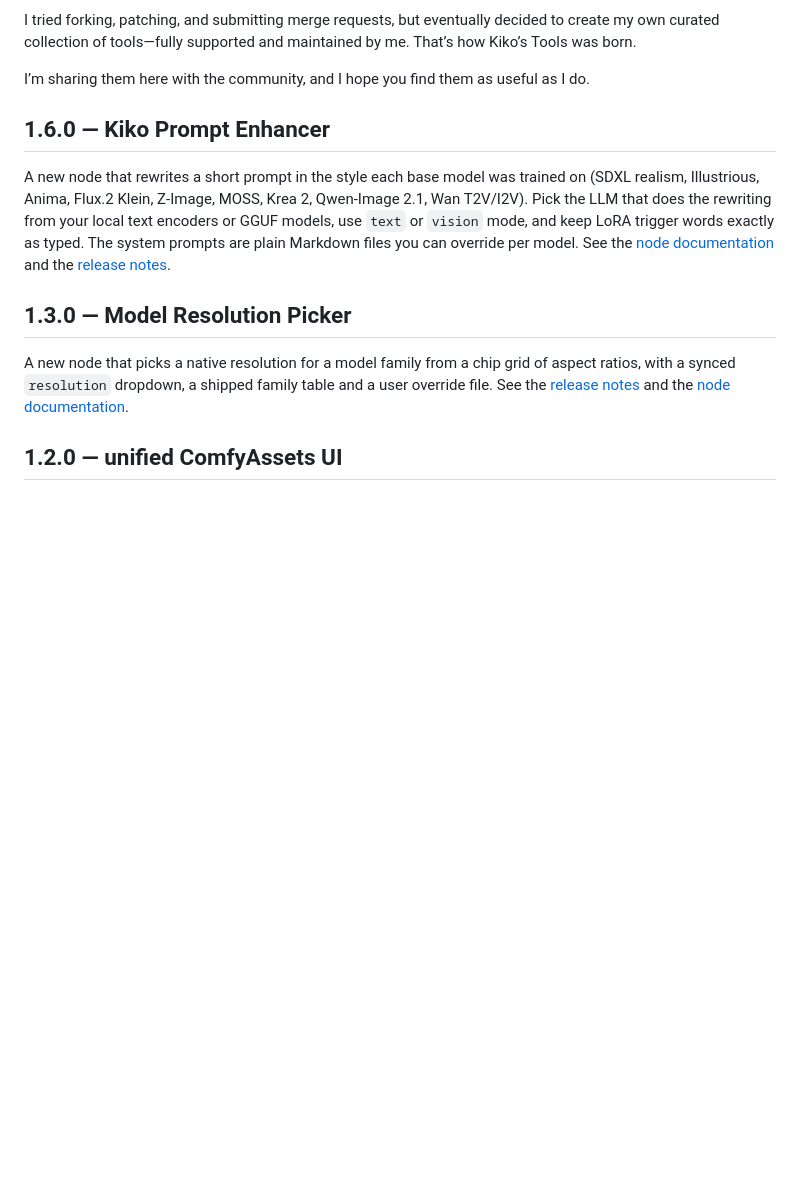
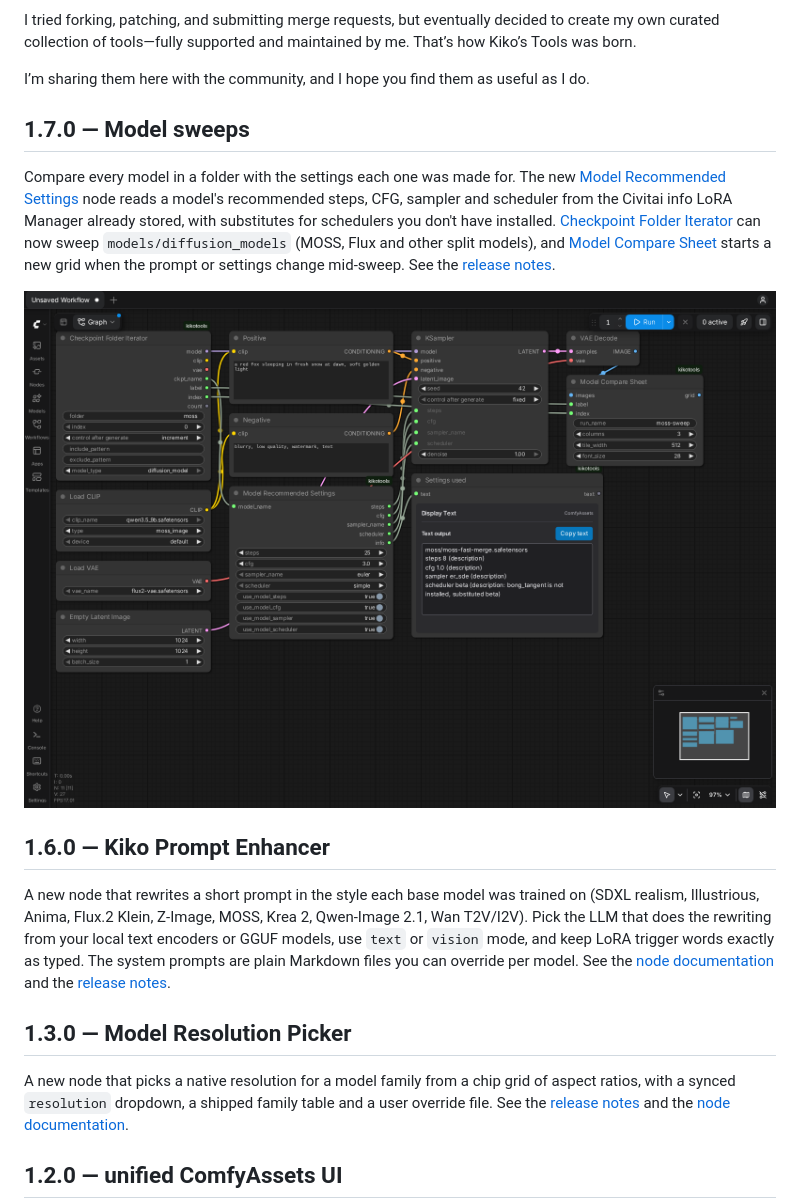
Before and after one commit to ComfyAssets/ComfyUI-KikoTools, a Markdown page: README.md, the part around one of its changes. GitHub-like rendering; pictures changed too: docs/screenshots/model-settings/dark.png (added); blank space fills up the shorter version.

```diff
--- a/README.md
+++ b/README.md
@@ -18,6 +18,19 @@ This project started out of frustration with keeping ComfyUI up to date and wait
 I tried forking, patching, and submitting merge requests, but eventually decided to create my own curated collection of tools—fully supported and maintained by me. That’s how Kiko’s Tools was born.
 
 I’m sharing them here with the community, and I hope you find them as useful as I do.
+
+## 1.7.0 — Model sweeps
+
+Compare every model in a folder with the settings each one was made for. The new
+[Model Recommended Settings](#-model-recommended-settings) node reads a model's
+recommended steps, CFG, sampler and scheduler from the Civitai info LoRA Manager
+already stored, with substitutes for schedulers you don't have installed.
+[Checkpoint Folder Iterator](#-checkpoint-folder-iterator) can now sweep
+`models/diffusion_models` (MOSS, Flux and other split models), and
+[Model Compare Sheet](#-model-compare-sheet) starts a new grid when the prompt or
+settings change mid-sweep. See the [release notes](CHANGELOG.md).
+
+![Model Recommended Settings](docs/screenshots/model-settings/dark.png)
 
 ## 1.6.0 — Kiko Prompt Enhancer
 
```
Also changed, not shown: other parts of README.md (+12 -5 lines), CHANGELOG.md (+36 -0 lines), docs/screenshots/README.md (+1 -0 lines), docs/screenshots/checkpoint-folder-iterator/dark.png, 2 other files.
